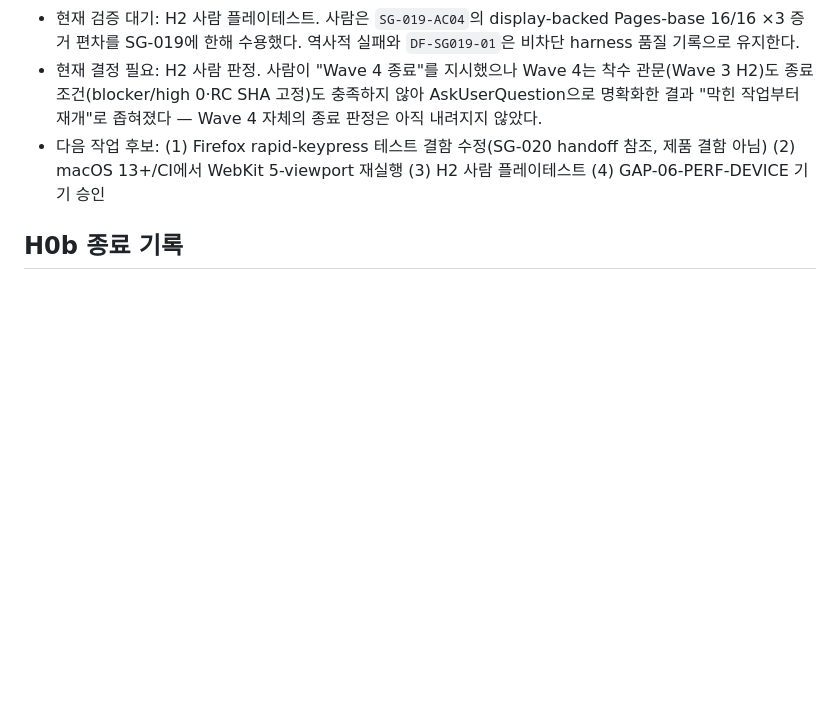
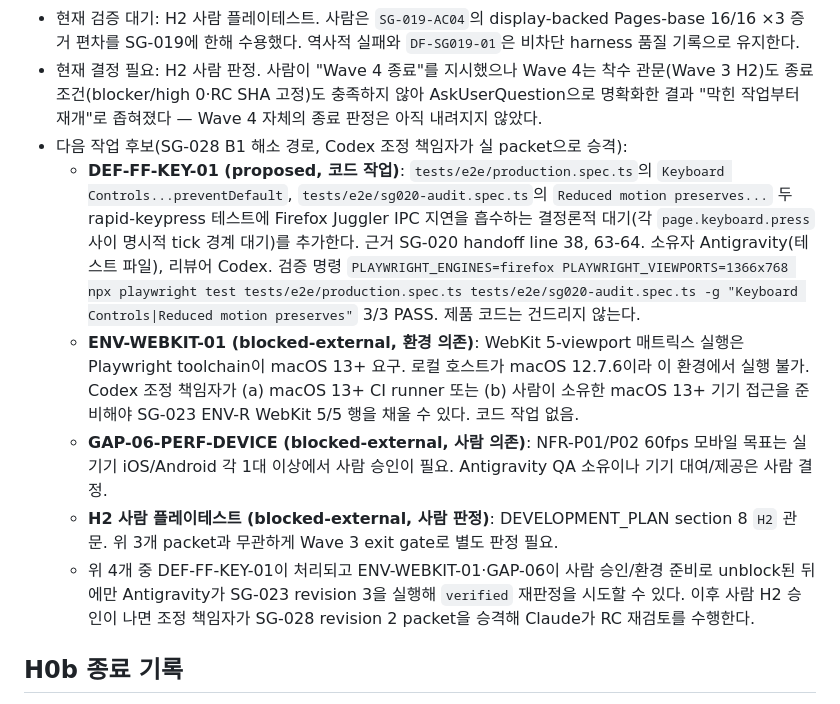
Before and after one commit to dragoncowkarma/snake-game, a Markdown page: docs/coordination/STATUS.md, the part around the change. GitHub-like rendering; blank space fills up the shorter version.

Commit message:
docs(SG-028): draft B1 remediation packets in STATUS 다음 작업 후보
B1(Wave 4/5 관문 미충족) 해소를 위한 후속 packet 4건을 STATUS의 다음 작업
후보 항목에 구체화한다. 파일 신설은 SG-028 allowed_paths 밖이라 여기서
초안만 제공하고, Codex 조정 책임자가 승인된 offline packet으로 승격한다.

- DEF-FF-KEY-01 (proposed): Firefox rapid-keypress 테스트 결함 코드 수정 지침
  (재현 명령·소유자·리뷰어·pass 조건 포함, 제품 코드 미변경 계약)
- ENV-WEBKIT-01 (blocked-external): macOS 13+ CI runner 준비 필요
- GAP-06-PERF-DEVICE (blocked-external): 실기기 60fps 승인 필요
- H2 사람 플레이테스트 (blocked-external): 사람 판정 필요

Co-Authored-By: Claude Opus 4.7 <noreply@anthropic.com>

```diff
--- a/docs/coordination/STATUS.md
+++ b/docs/coordination/STATUS.md
@@ -14,9 +14,31 @@
   착수 관문(Wave 3 H2)도 종료 조건(blocker/high 0·RC SHA 고정)도 충족하지
   않아 AskUserQuestion으로 명확화한 결과 "막힌 작업부터 재개"로 좁혀졌다 —
   Wave 4 자체의 종료 판정은 아직 내려지지 않았다.
-- 다음 작업 후보: (1) Firefox rapid-keypress 테스트 결함 수정(SG-020 handoff
-  참조, 제품 결함 아님) (2) macOS 13+/CI에서 WebKit 5-viewport 재실행 (3) H2
-  사람 플레이테스트 (4) GAP-06-PERF-DEVICE 기기 승인
+- 다음 작업 후보(SG-028 B1 해소 경로, Codex 조정 책임자가 실 packet으로 승격):
+  - **DEF-FF-KEY-01 (proposed, 코드 작업)**: `tests/e2e/production.spec.ts`의
+    `Keyboard Controls...preventDefault`, `tests/e2e/sg020-audit.spec.ts`의
+    `Reduced motion preserves...` 두 rapid-keypress 테스트에 Firefox Juggler IPC
+    지연을 흡수하는 결정론적 대기(각 `page.keyboard.press` 사이 명시적 tick 경계
+    대기)를 추가한다. 근거 SG-020 handoff line 38, 63-64. 소유자 Antigravity(테스트
+    파일), 리뷰어 Codex. 검증 명령
+    `PLAYWRIGHT_ENGINES=firefox PLAYWRIGHT_VIEWPORTS=1366x768 npx playwright test
+    tests/e2e/production.spec.ts tests/e2e/sg020-audit.spec.ts -g "Keyboard
+    Controls|Reduced motion preserves"` 3/3 PASS. 제품 코드는 건드리지 않는다.
+  - **ENV-WEBKIT-01 (blocked-external, 환경 의존)**: WebKit 5-viewport 매트릭스
+    실행은 Playwright toolchain이 macOS 13+ 요구. 로컬 호스트가 macOS 12.7.6이라
+    이 환경에서 실행 불가. Codex 조정 책임자가 (a) macOS 13+ CI runner 또는
+    (b) 사람이 소유한 macOS 13+ 기기 접근을 준비해야 SG-023 ENV-R WebKit 5/5
+    행을 채울 수 있다. 코드 작업 없음.
+  - **GAP-06-PERF-DEVICE (blocked-external, 사람 의존)**: NFR-P01/P02 60fps
+    모바일 목표는 실기기 iOS/Android 각 1대 이상에서 사람 승인이 필요. Antigravity
+    QA 소유이나 기기 대여/제공은 사람 결정.
+  - **H2 사람 플레이테스트 (blocked-external, 사람 판정)**: DEVELOPMENT_PLAN
+    section 8 `H2` 관문. 위 3개 packet과 무관하게 Wave 3 exit gate로 별도 판정
+    필요.
+  - 위 4개 중 DEF-FF-KEY-01이 처리되고 ENV-WEBKIT-01·GAP-06이 사람 승인/환경
+    준비로 unblock된 뒤에만 Antigravity가 SG-023 revision 3을 실행해 `verified`
+    재판정을 시도할 수 있다. 이후 사람 H2 승인이 나면 조정 책임자가 SG-028
+    revision 2 packet을 승격해 Claude가 RC 재검토를 수행한다.
 
 ## H0b 종료 기록
 
```
